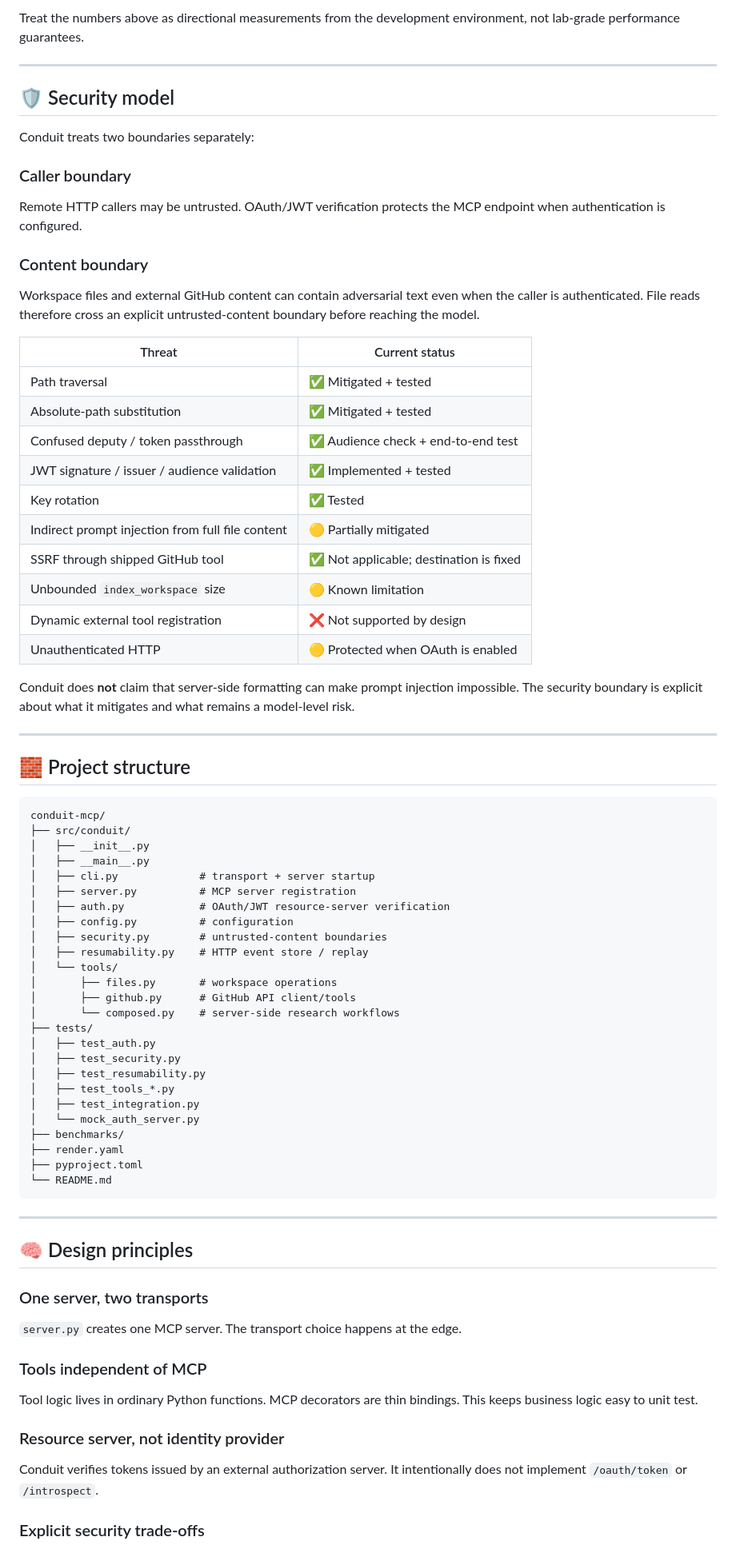
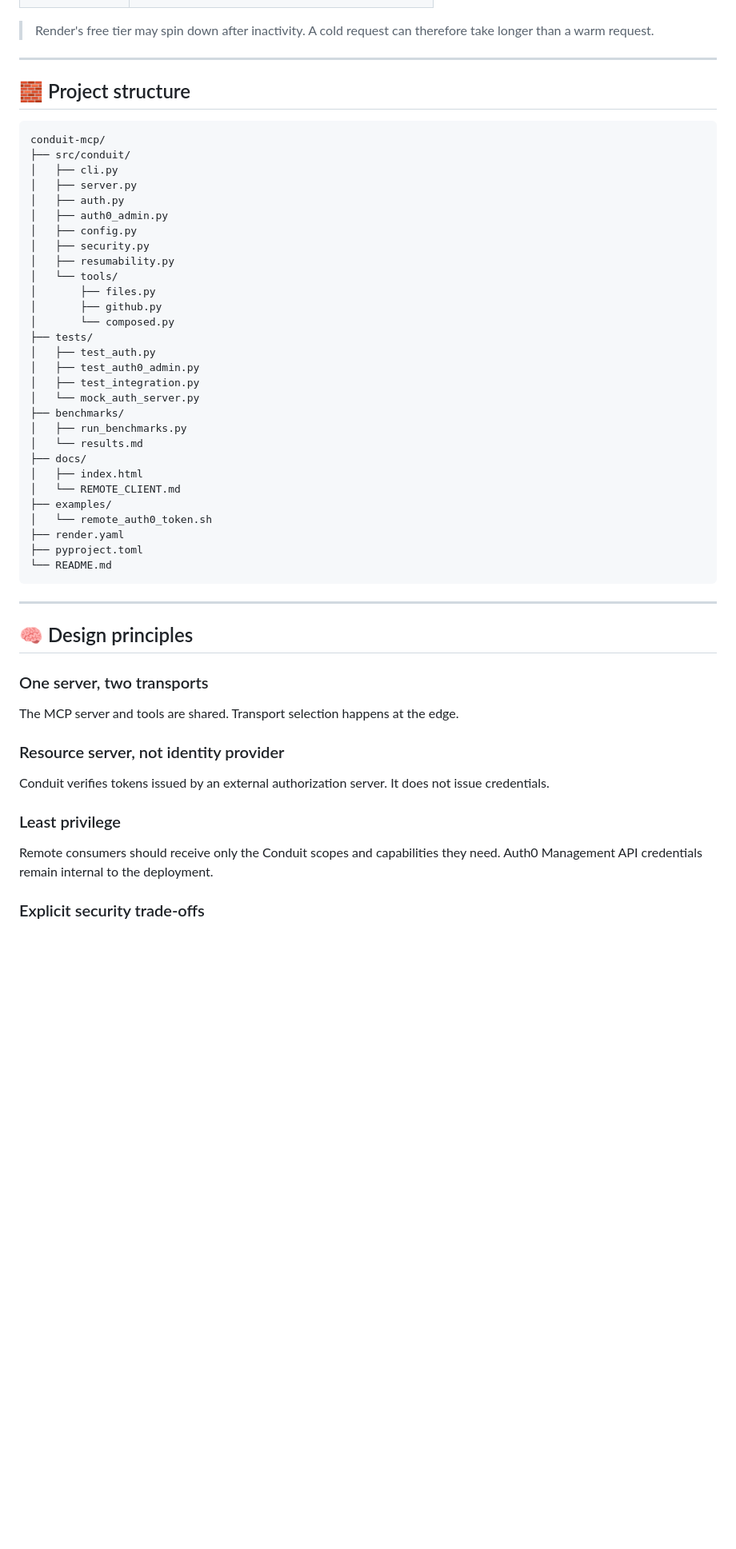
Before and after one commit to devXyi/conduit-mcp, a Markdown page: README.md, the part around one of its changes. Shown at 80% size. GitHub-like rendering; blank space fills up the shorter version.

````diff
--- a/README.md
+++ b/README.md
@@ -322,33 +378,4 @@ python benchmarks/run_benchmarks.py
-Treat the numbers above as directional measurements from the development environment, not lab-grade performance guarantees.
-
----
-
-## 🛡️ Security model
-
-Conduit treats two boundaries separately:
-
-### Caller boundary
-
-Remote HTTP callers may be untrusted. OAuth/JWT verification protects the MCP endpoint when authentication is configured.
-
-### Content boundary
-
-Workspace files and external GitHub content can contain adversarial text even when the caller is authenticated. File reads therefore cross an explicit untrusted-content boundary before reaching the model.
-
-| Threat | Current status |
-|---|---|
-| Path traversal | ✅ Mitigated + tested |
-| Absolute-path substitution | ✅ Mitigated + tested |
-| Confused deputy / token passthrough | ✅ Audience check + end-to-end test |
-| JWT signature / issuer / audience validation | ✅ Implemented + tested |
-| Key rotation | ✅ Tested |
-| Indirect prompt injection from full file content | 🟡 Partially mitigated |
-| SSRF through shipped GitHub tool | ✅ Not applicable; destination is fixed |
-| Unbounded `index_workspace` size | 🟡 Known limitation |
-| Dynamic external tool registration | ❌ Not supported by design |
-| Unauthenticated HTTP | 🟡 Protected when OAuth is enabled |
-
-Conduit does **not** claim that server-side formatting can make prompt injection impossible. The security boundary is explicit about what it mitigates and what remains a model-level risk.
+> Render's free tier may spin down after inactivity. A cold request can therefore take longer than a warm request.
 
 ---
 
@@ -357,26 +384,30 @@ Conduit does **not** claim that server-side formatting can make prompt injection
 ```text
 conduit-mcp/
 ├── src/conduit/
-│   ├── __init__.py
-│   ├── __main__.py
-│   ├── cli.py             # transport + server startup
-│   ├── server.py          # MCP server registration
-│   ├── auth.py            # OAuth/JWT resource-server verification
-│   ├── config.py          # configuration
-│   ├── security.py        # untrusted-content boundaries
-│   ├── resumability.py    # HTTP event store / replay
+│   ├── cli.py
+│   ├── server.py
+│   ├── auth.py
+│   ├── auth0_admin.py
+│   ├── config.py
+│   ├── security.py
+│   ├── resumability.py
 │   └── tools/
-│       ├── files.py       # workspace operations
-│       ├── github.py      # GitHub API client/tools
-│       └── composed.py    # server-side research workflows
+│       ├── files.py
+│       ├── github.py
+│       └── composed.py
 ├── tests/
 │   ├── test_auth.py
-│   ├── test_security.py
-│   ├── test_resumability.py
-│   ├── test_tools_*.py
+│   ├── test_auth0_admin.py
 │   ├── test_integration.py
 │   └── mock_auth_server.py
 ├── benchmarks/
+│   ├── run_benchmarks.py
+│   └── results.md
+├── docs/
+│   ├── index.html
+│   └── REMOTE_CLIENT.md
+├── examples/
+│   └── remote_auth0_token.sh
 ├── render.yaml
 ├── pyproject.toml
 └── README.md
@@ -388,15 +419,15 @@ conduit-mcp/
 
 ### One server, two transports
 
-`server.py` creates one MCP server. The transport choice happens at the edge.
-
-### Tools independent of MCP
-
-Tool logic lives in ordinary Python functions. MCP decorators are thin bindings. This keeps business logic easy to unit test.
+The MCP server and tools are shared. Transport selection happens at the edge.
 
 ### Resource server, not identity provider
 
-Conduit verifies tokens issued by an external authorization server. It intentionally does not implement `/oauth/token` or `/introspect`.
+Conduit verifies tokens issued by an external authorization server. It does not issue credentials.
+
+### Least privilege
+
+Remote consumers should receive only the Conduit scopes and capabilities they need. Auth0 Management API credentials remain internal to the deployment.
 
 ### Explicit security trade-offs
 
````
Also changed, not shown: other parts of README.md (+291 -300 lines).
